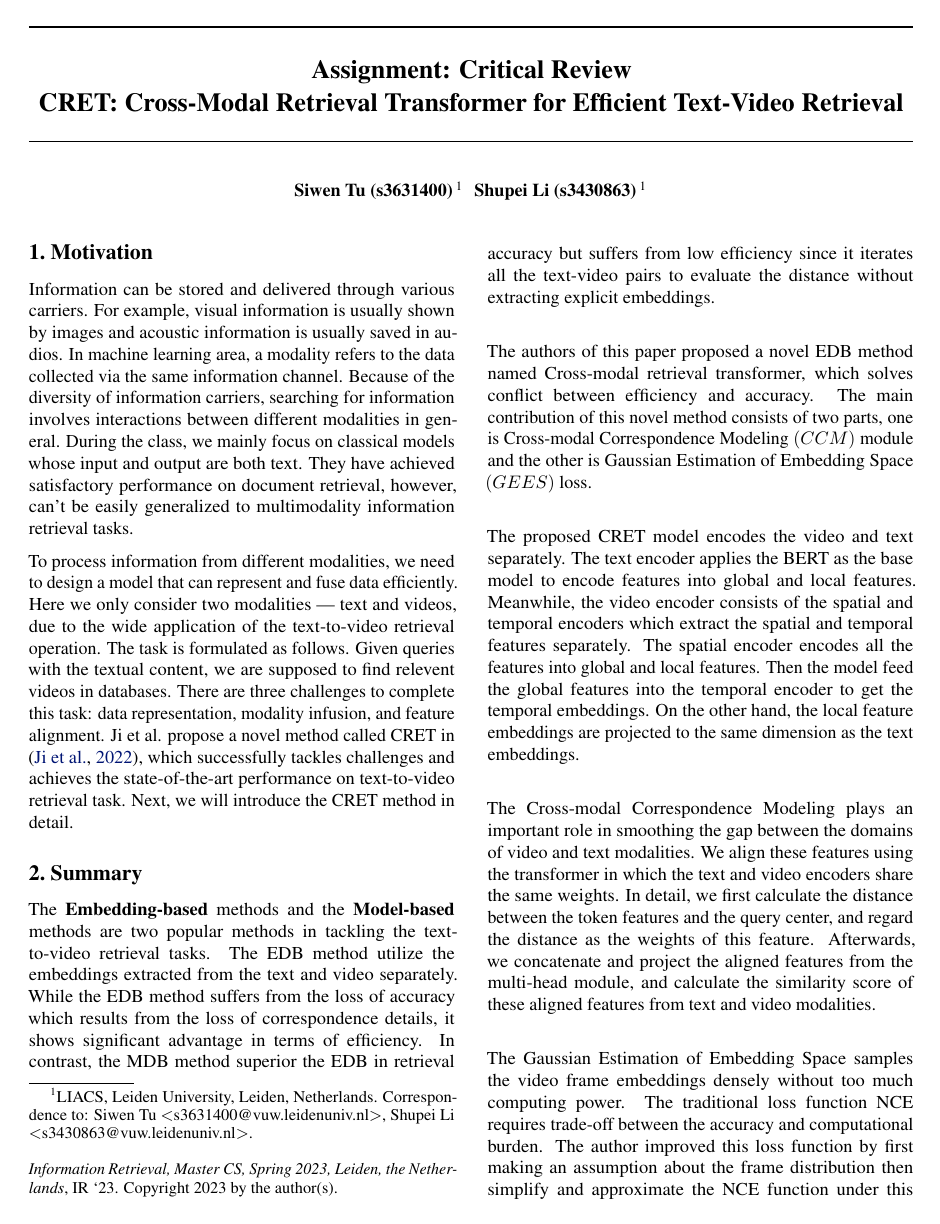
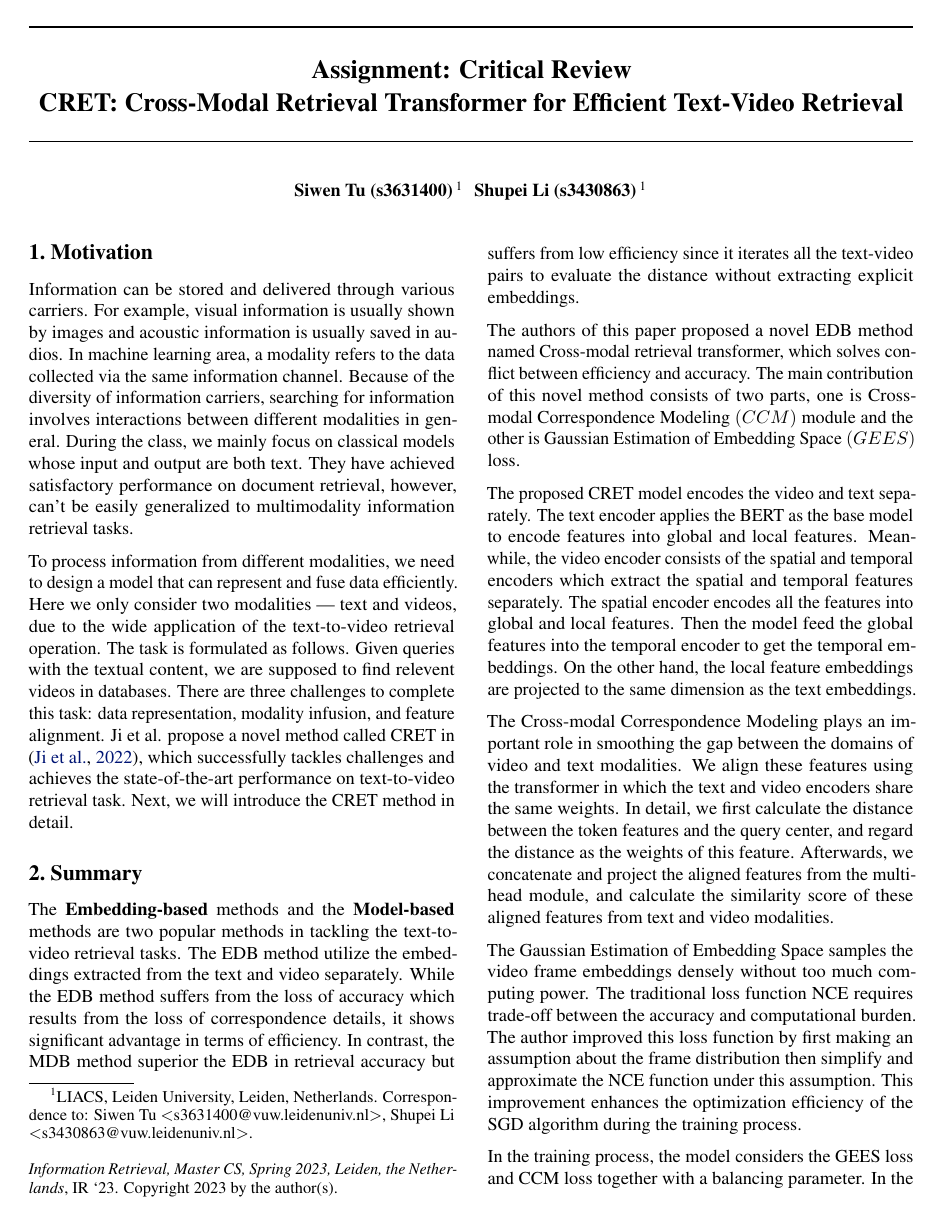
Before and after one commit to ShupeiLi/information-retrieval, a LaTeX document (review/report/main.tex): page 1 of 2. Compiled offline with pdfLaTeX.

Commit message:
Update report

```diff
--- a/review/report/main.tex
+++ b/review/report/main.tex
@@ -88,15 +88,15 @@ Information can be stored and delivered through various carriers. For example, v
 To process information from different modalities, we need to design a model that can represent and fuse data efficiently. Here we only consider two modalities --- text and videos, due to the wide application of the text-to-video retrieval operation. The task is formulated as follows. Given queries with the textual content, we are supposed to find relevent videos in databases. There are three challenges to complete this task: data representation, modality infusion, and feature alignment. Ji et al. propose a novel method called CRET in \cite{cret}, which successfully tackles challenges and achieves the state-of-the-art performance on text-to-video retrieval task. Next, we will introduce the CRET method in detail.
 
 \section{Summary}
-The \textbf{Embedding-based} methods and the \textbf{Model-based} methods are two popular methods in tackling the text-to-video retrieval tasks. The EDB method utilize the embeddings extracted from the text and video separately. While the EDB method suffers from the loss of accuracy which results from the loss of correspondence details, it shows significant advantage in terms of efficiency. In contrast, the MDB method superior the EDB in retrieval accuracy but suffers from low efficiency since it iterates all the text-video pairs to evaluate the distance without extracting explicit embeddings.\\
+The \textbf{Embedding-based} methods and the \textbf{Model-based} methods are two popular methods in tackling the text-to-video retrieval tasks. The EDB method utilize the embeddings extracted from the text and video separately. While the EDB method suffers from the loss of accuracy which results from the loss of correspondence details, it shows significant advantage in terms of efficiency. In contrast, the MDB method superior the EDB in retrieval accuracy but suffers from low efficiency since it iterates all the text-video pairs to evaluate the distance without extracting explicit embeddings.
 
-The authors of this paper proposed a novel EDB method named Cross-modal retrieval transformer, which solves conflict between efficiency and accuracy. The main contribution of this novel method consists of two parts, one is Cross-modal Correspondence Modeling $(CCM)$  module and the other is Gaussian Estimation of Embedding Space $(GEES)$ loss. \\
+The authors of this paper proposed a novel EDB method named Cross-modal retrieval transformer, which solves conflict between efficiency and accuracy. The main contribution of this novel method consists of two parts, one is Cross-modal Correspondence Modeling $(CCM)$  module and the other is Gaussian Estimation of Embedding Space $(GEES)$ loss.
 
-The proposed CRET model encodes the video and text separately.  The text encoder applies the BERT as the base model to encode features into global and local features. Meanwhile, the video encoder consists of the spatial and temporal encoders which extract the spatial and temporal features separately. The spatial encoder encodes all the features into global and local features. Then the model feed the global features into the temporal encoder to get the temporal embeddings. On the other hand, the local feature embeddings are projected to the same dimension as the text embeddings.\\
+The proposed CRET model encodes the video and text separately.  The text encoder applies the BERT as the base model to encode features into global and local features. Meanwhile, the video encoder consists of the spatial and temporal encoders which extract the spatial and temporal features separately. The spatial encoder encodes all the features into global and local features. Then the model feed the global features into the temporal encoder to get the temporal embeddings. On the other hand, the local feature embeddings are projected to the same dimension as the text embeddings.
 
-The Cross-modal Correspondence Modeling plays an important role in smoothing the gap between the domains of video and text modalities. We align these features using the transformer in which the text and video encoders share the same weights. In detail, we first calculate the distance between the token features and the query center, and regard the distance as the weights of this feature. Afterwards, we concatenate and project the aligned features from the multi-head module, and calculate the similarity score of these aligned features from text and video modalities.\\
+The Cross-modal Correspondence Modeling plays an important role in smoothing the gap between the domains of video and text modalities. We align these features using the transformer in which the text and video encoders share the same weights. In detail, we first calculate the distance between the token features and the query center, and regard the distance as the weights of this feature. Afterwards, we concatenate and project the aligned features from the multi-head module, and calculate the similarity score of these aligned features from text and video modalities.
 
-The Gaussian Estimation of Embedding Space samples the video frame embeddings densely without too much computing power. The traditional loss function NCE requires trade-off between the accuracy and computational burden. The author improved this loss function by first making an assumption about the frame distribution then simplify and approximate the NCE function under this assumption. This improvement enhances the optimization efficiency of the SGD algorithm during the training process.\\
+The Gaussian Estimation of Embedding Space samples the video frame embeddings densely without too much computing power. The traditional loss function NCE requires trade-off between the accuracy and computational burden. The author improved this loss function by first making an assumption about the frame distribution then simplify and approximate the NCE function under this assumption. This improvement enhances the optimization efficiency of the SGD algorithm during the training process.
 
-In the training process, the model considers the GEES loss and CCM loss together with a balancing parameter. In the Inference process, the model considers the distance of global and local features together with an adjustable parameter.\\
+In the training process, the model considers the GEES loss and CCM loss together with a balancing parameter. In the Inference process, the model considers the distance of global and local features together with an adjustable parameter.
 
@@ -104,5 +104,6 @@ During the experiments, the author fed four datasets to the model and applied mu
 
 In the end of the paper, the author validate the assumption in which the GEES loss based on and analyzed the quality of model based on the experiments.
+
 \section{Assessment}
 This paper clearly illustrates the principle of CRET method. And its structure is consistent with requirements of the scientific paper. First, authors review the previous works and summarize their contributions. Then, they make necessary assumptions to simplify the problem and describe CRET method in detail. It is worth mentioning that the validity of assumptions is proved by empirical experiments. Authors compare CRET and benchmarks on four data sets. They also conduct sblation studies. The process and results of experiments are documented in the paper, which support the effectiveness of CRET.
 
```
Also changed, not shown: review/report/main.pdf, review/report/main.tex (2 more changed lines).
